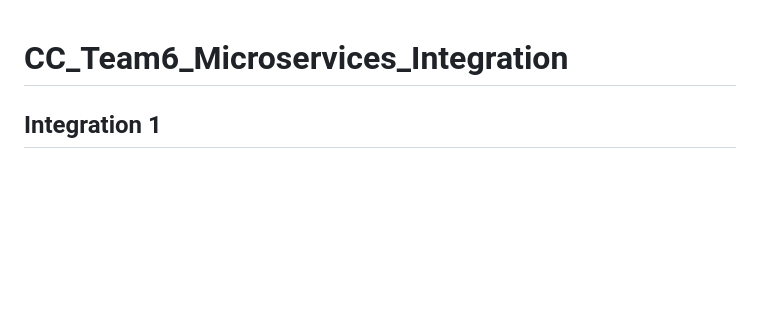
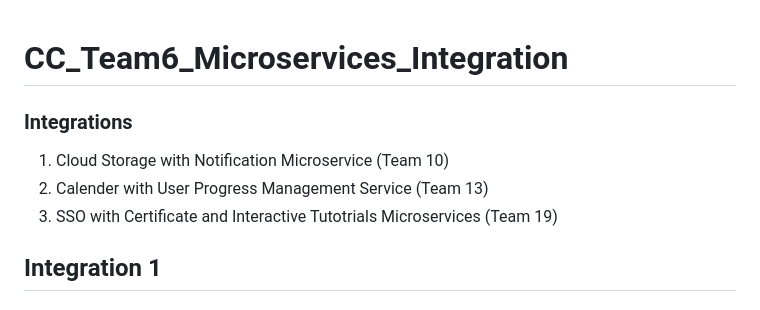
Before and after one commit to Bhavish1517/CC_Team6_Microservices_Integration, a Markdown page: README.md, the part around the change. Drawn GitHub-style; blank space fills up the shorter version.

```diff
--- a/README.md
+++ b/README.md
@@ -1,4 +1,9 @@
 # CC_Team6_Microservices_Integration
+
+### Integrations
+1. Cloud Storage with Notification Microservice (Team 10)
+2. Calender with User Progress Management Service (Team 13)
+3. SSO with Certificate and Interactive Tutotrials Microservices (Team 19)
 
 ## Integration 1
 ### Cloud Storage microservice with Notification microservice
```
